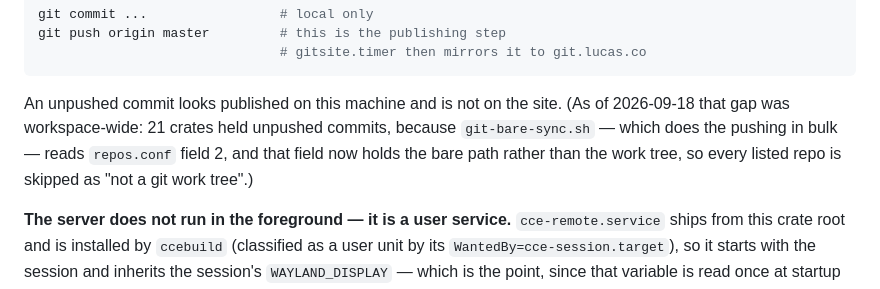
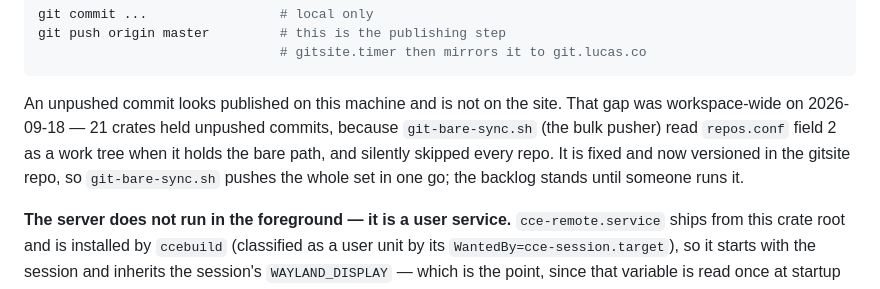
Before and after one commit to lsgalante/cce-remote, a Markdown page: CLAUDE.md, the part around the change. Rendered like a GitHub page.

Commit message:
docs: git-bare-sync.sh is fixed, so stop calling it broken
The publishing note landed hours before the script it describes was
repaired. The bug (repos.conf field 2 read as a work tree, every repo
silently skipped) is worth keeping as the reason the backlog exists, but
in the past tense — and the script now lives in the gitsite repo rather
than unversioned in ~/.local/bin.

Co-Authored-By: Claude Opus 5 <noreply@anthropic.com>

````diff
--- a/CLAUDE.md
+++ b/CLAUDE.md
@@ -305,11 +305,12 @@ git push origin master         # this is the publishing step
                                # gitsite.timer then mirrors it to git.lucas.co
 ```
 
-An unpushed commit looks published on this machine and is not on the site. (As of
-2026-09-18 that gap was workspace-wide: 21 crates held unpushed commits, because
-`git-bare-sync.sh` — which does the pushing in bulk — reads `repos.conf` field 2, and
-that field now holds the bare path rather than the work tree, so every listed repo is
-skipped as "not a git work tree".)
+An unpushed commit looks published on this machine and is not on the site. That gap was
+workspace-wide on 2026-09-18 — 21 crates held unpushed commits, because
+`git-bare-sync.sh` (the bulk pusher) read `repos.conf` field 2 as a work tree when it
+holds the bare path, and silently skipped every repo. It is fixed and now versioned in
+the gitsite repo, so `git-bare-sync.sh` pushes the whole set in one go; the backlog
+stands until someone runs it.
 
 **The server does not run in the foreground — it is a user service.** `cce-remote.service`
 ships from this crate root and is installed by `ccebuild` (classified as a user unit by
````
